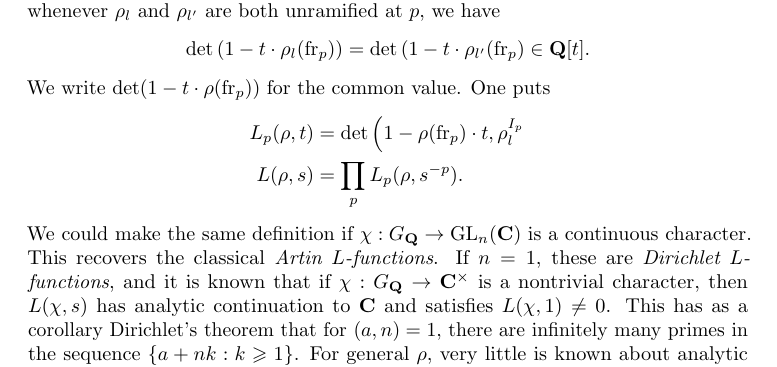
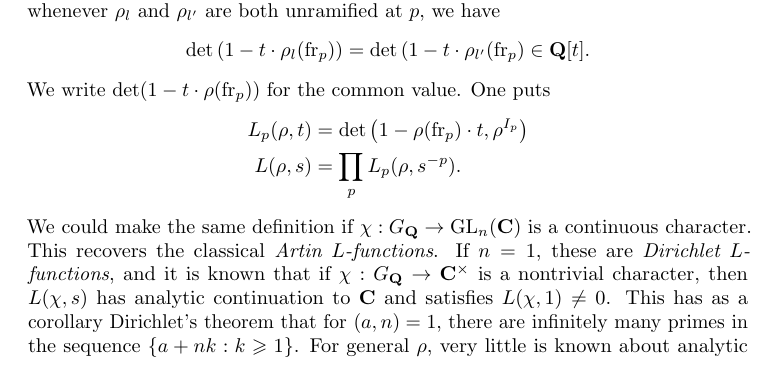
Before and after one commit to dkmiller/7370, a LaTeX document (7370.tex, which reads 2_background.tex): part of page 31 of 35, cut so that both start at the same text. Compiled offline with pdfLaTeX.

Commit message:
fixed error

```diff
--- a/2_background.tex
+++ b/2_background.tex
@@ -1346,7 +1346,7 @@ whenever $\rho_l$ and $\rho_{l'}$ are both unramified at $p$, we have
 \]
 We write $\det(1-t\cdot \rho(\frobenius_p))$ for the common value. One puts
 \begin{align*}
-  L_p(\rho,t) &= \det\left(1-\rho(\frobenius_p)\cdot t,\rho_l^{I_p}\right \\
+  L_p(\rho,t) &= \det\left(1-\rho(\frobenius_p)\cdot t,\rho^{I_p}\right) \\
   L(\rho,s) &= \prod_p L_p(\rho,s^{-p}) .
 \end{align*}
 We could make the same definition if $\chi:G_\dQ\to \GL_n(\dC)$ is a continuous
```
